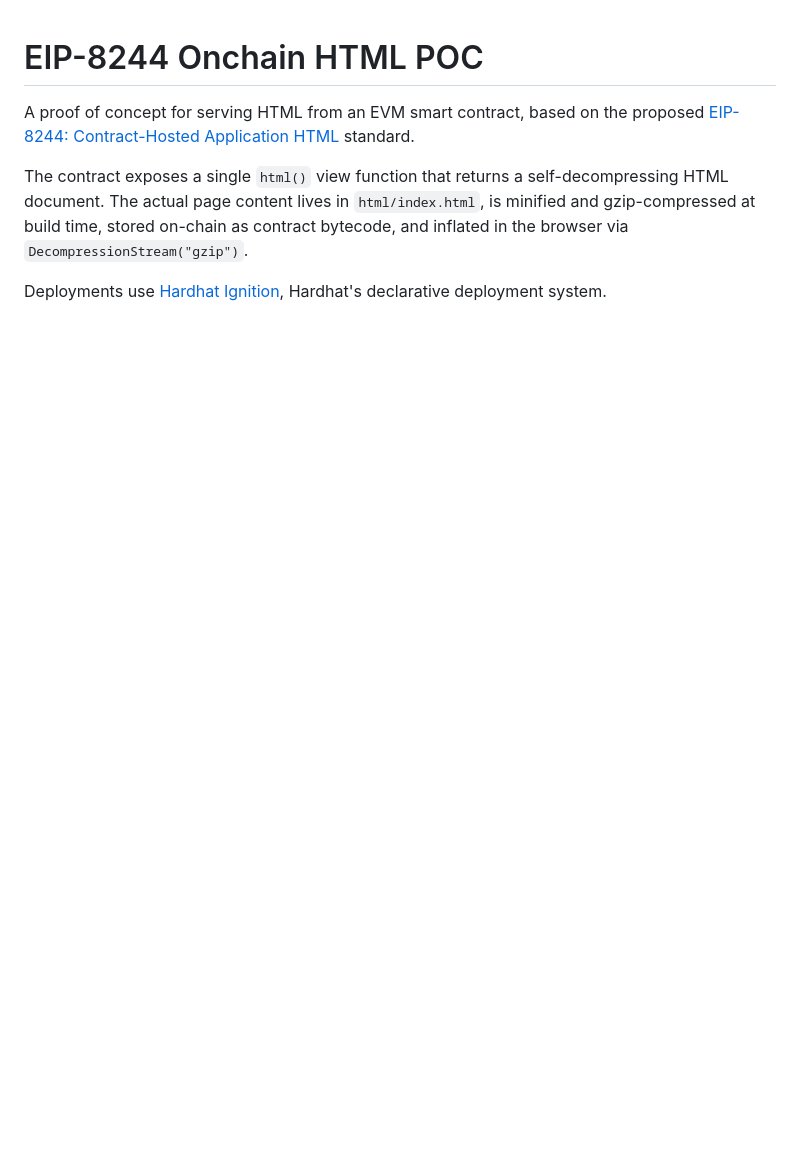
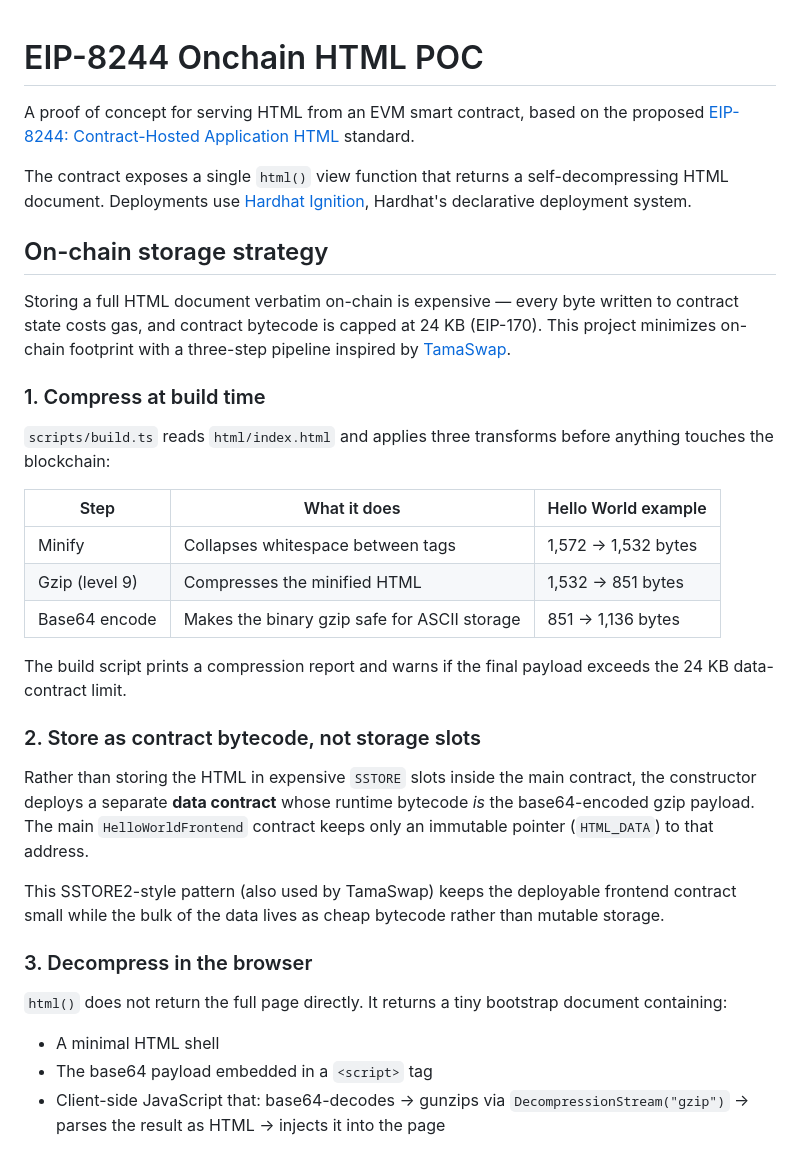
Before and after one commit to TtheBC01/eip-8244, a Markdown page: README.md, the part around one of its changes. Drawn GitHub-style; blank space fills up the shorter version.

```diff
--- a/README.md
+++ b/README.md
@@ -2,6 +2,35 @@
 
 A proof of concept for serving HTML from an EVM smart contract, based on the proposed [EIP-8244: Contract-Hosted Application HTML](https://ethereum-magicians.org/t/erc-8244-contract-hosted-application-html/28407) standard.
 
-The contract exposes a single `html()` view function that returns a self-decompressing HTML document. The actual page content lives in `html/index.html`, is minified and gzip-compressed at build time, stored on-chain as contract bytecode, and inflated in the browser via `DecompressionStream("gzip")`.
+The contract exposes a single `html()` view function that returns a self-decompressing HTML document. Deployments use [Hardhat Ignition](https://hardhat.org/ignition/docs/getting-started), Hardhat's declarative deployment system.
 
-Deployments use [Hardhat Ignition](https://hardhat.org/ignition/docs/getting-started), Hardhat's declarative deployment system.
+## On-chain storage strategy
+
+Storing a full HTML document verbatim on-chain is expensive — every byte written to contract state costs gas, and contract bytecode is capped at 24 KB (EIP-170). This project minimizes on-chain footprint with a three-step pipeline inspired by [TamaSwap](https://github.com/Bacon-labs/tamaswap).
+
+### 1. Compress at build time
+
+`scripts/build.ts` reads `html/index.html` and applies three transforms before anything touches the blockchain:
+
+| Step | What it does | Hello World example |
+|------|--------------|---------------------|
+| Minify | Collapses whitespace between tags | 1,572 → 1,532 bytes |
+| Gzip (level 9) | Compresses the minified HTML | 1,532 → 851 bytes |
+| Base64 encode | Makes the binary gzip safe for ASCII storage | 851 → 1,136 bytes |
+
+The build script prints a compression report and warns if the final payload exceeds the 24 KB data-contract limit.
+
+### 2. Store as contract bytecode, not storage slots
+
+Rather than storing the HTML in expensive `SSTORE` slots inside the main contract, the constructor deploys a separate **data contract** whose runtime bytecode *is* the base64-encoded gzip payload. The main `HelloWorldFrontend` contract keeps only an immutable pointer (`HTML_DATA`) to that address.
+
+This SSTORE2-style pattern (also used by TamaSwap) keeps the deployable frontend contract small while the bulk of the data lives as cheap bytecode rather than mutable storage.
+
+### 3. Decompress in the browser
+
+`html()` does not return the full page directly. It returns a tiny bootstrap document containing:
+
+- A minimal HTML shell
+- The base64 payload embedded in a `<script>` tag
+- Client-side JavaScript that: base64-decodes → gunzips via `DecompressionStream("gzip")` → parses the result as HTML → injects it into the page
+
```
Also changed, not shown: other parts of README.md (+11 -0 lines).
